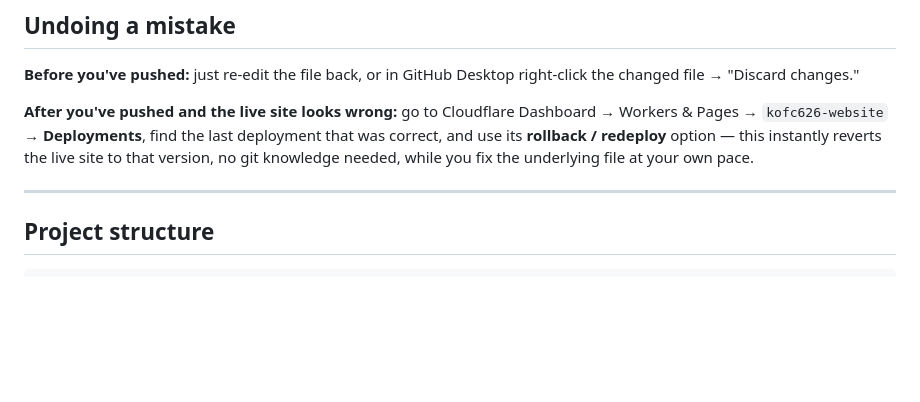
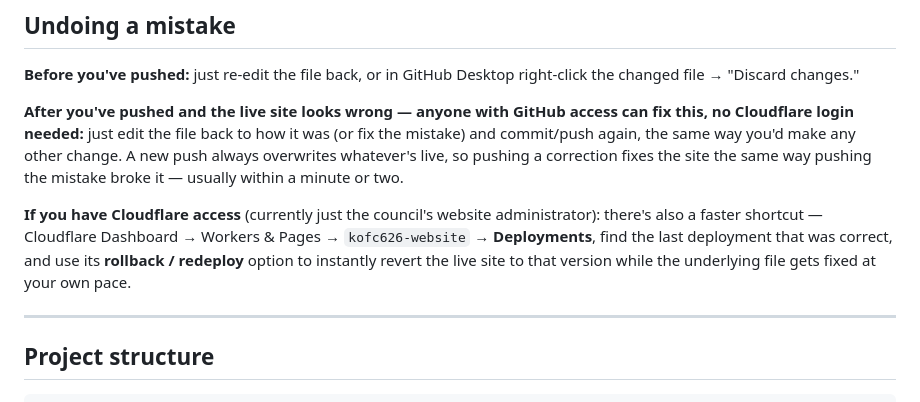
Before and after one commit to musoniusr/kofc626-website, a Markdown page: README.md, the part around the change. Drawn GitHub-style; blank space fills up the shorter version.

Commit message:
Clarify README rollback instructions for non-admin contributors
Cloudflare dashboard access is limited to the site administrator, so
add a git-only fix path (push a correction) that anyone with GitHub
access can use, keeping the Cloudflare rollback as an admin shortcut.

Co-Authored-By: Claude Sonnet 5 <noreply@anthropic.com>

```diff
--- a/README.md
+++ b/README.md
@@ -174,11 +174,19 @@ accumulate unused images.
 **Before you've pushed:** just re-edit the file back, or in GitHub Desktop
 right-click the changed file → "Discard changes."
 
-**After you've pushed and the live site looks wrong:** go to Cloudflare
-Dashboard → Workers & Pages → `kofc626-website` → **Deployments**, find the
-last deployment that was correct, and use its **rollback / redeploy** option —
-this instantly reverts the live site to that version, no git knowledge
-needed, while you fix the underlying file at your own pace.
+**After you've pushed and the live site looks wrong — anyone with GitHub
+access can fix this, no Cloudflare login needed:** just edit the file back to
+how it was (or fix the mistake) and commit/push again, the same way you'd make
+any other change. A new push always overwrites whatever's live, so pushing a
+correction fixes the site the same way pushing the mistake broke it — usually
+within a minute or two.
+
+**If you have Cloudflare access** (currently just the council's website
+administrator): there's also a faster shortcut — Cloudflare Dashboard →
+Workers & Pages → `kofc626-website` → **Deployments**, find the last
+deployment that was correct, and use its **rollback / redeploy** option to
+instantly revert the live site to that version while the underlying file gets
+fixed at your own pace.
 
 ---
 
```
